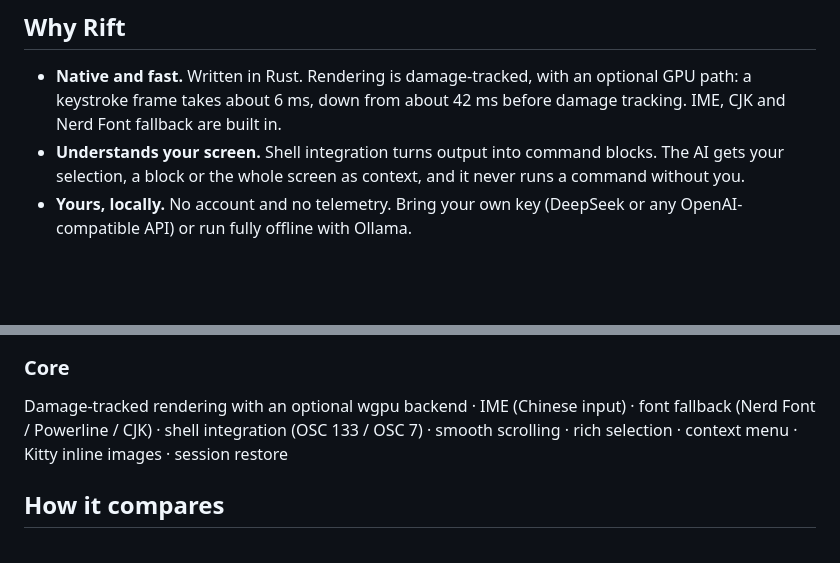
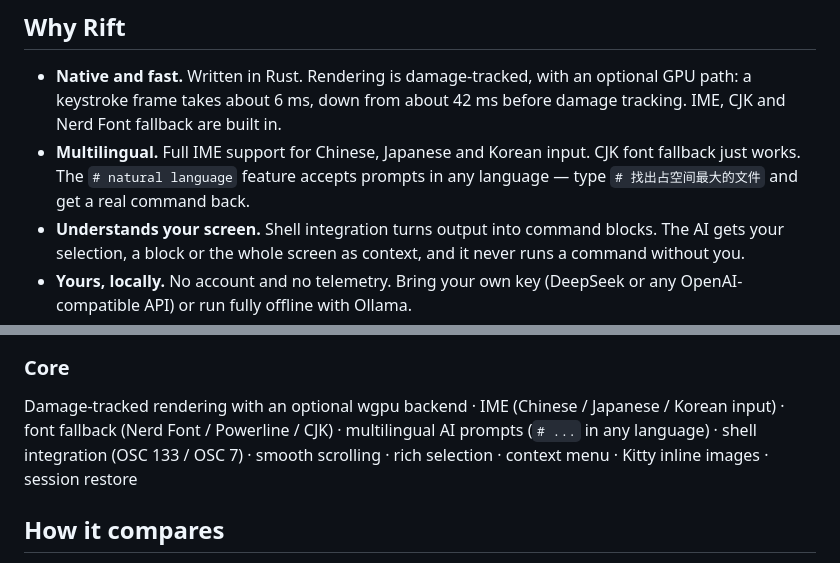
Before and after one commit to overkazaf/rift, a Markdown page: README.md, 2 parts joined by grey strips. Drawn GitHub-style; blank space fills up the shorter version.

Commit message:
README: highlight multilingual support (IME, CJK, AI prompts in any language)
Co-Authored-By: Claude Opus 4.6 <noreply@anthropic.com>

```diff
--- a/README.md
+++ b/README.md
@@ -22,6 +22,7 @@ Native and fast like Ghostty. Blocks and AI like Warp. Local-first, bring-your-o
 ## Why Rift
 
 - **Native and fast.** Written in Rust. Rendering is damage-tracked, with an optional GPU path: a keystroke frame takes about 6 ms, down from about 42 ms before damage tracking. IME, CJK and Nerd Font fallback are built in.
+- **Multilingual.** Full IME support for Chinese, Japanese and Korean input. CJK font fallback just works. The `# natural language` feature accepts prompts in any language — type `# 找出占空间最大的文件` and get a real command back.
 - **Understands your screen.** Shell integration turns output into command blocks. The AI gets your selection, a block or the whole screen as context, and it never runs a command without you.
 - **Yours, locally.** No account and no telemetry. Bring your own key (DeepSeek or any OpenAI-compatible API) or run fully offline with Ollama.
 
@@ -87,7 +88,7 @@ SSH manager · Time Warp (rewind the screen) · HUD · Git / Docker / CI panels
 
 ### Core
 
-Damage-tracked rendering with an optional wgpu backend · IME (Chinese input) · font fallback (Nerd Font / Powerline / CJK) · shell integration (OSC 133 / OSC 7) · smooth scrolling · rich selection · context menu · Kitty inline images · session restore
+Damage-tracked rendering with an optional wgpu backend · IME (Chinese / Japanese / Korean input) · font fallback (Nerd Font / Powerline / CJK) · multilingual AI prompts (`# ...` in any language) · shell integration (OSC 133 / OSC 7) · smooth scrolling · rich selection · context menu · Kitty inline images · session restore
 
 ## How it compares
 
```
